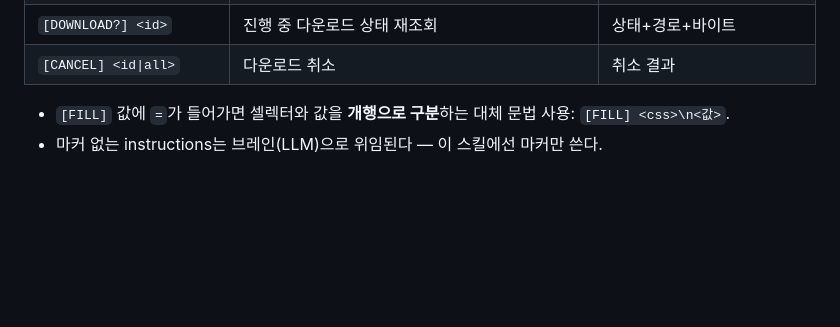
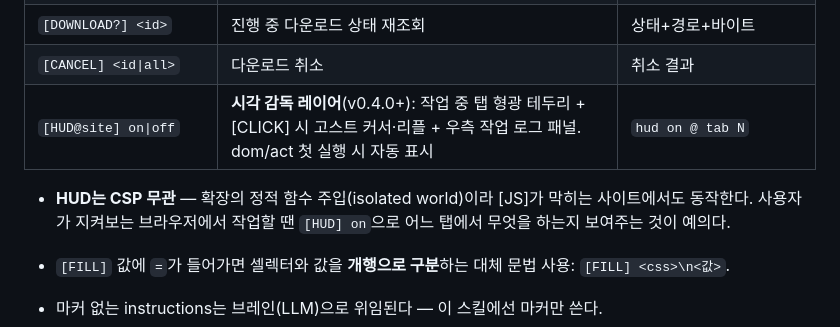
Before and after one commit to DureClaw/webclaw, a Markdown page: docs/SKILL.md, the part around the change. Drawn GitHub-style; blank space fills up the shorter version.

Commit message:
docs: add [HUD] marker to skill document
Co-Authored-By: Claude Fable 5 <noreply@anthropic.com>
Claude-Session: https://claude.ai/code/session_012RGG2y5HQUZaR2Rjb9aBu6

```diff
--- a/docs/SKILL.md
+++ b/docs/SKILL.md
@@ -53,6 +53,9 @@ curl -sf -H "Authorization: Bearer $SECRET" http://localhost:4000/api/task-resul
 | `[DOWNLOAD] <url> [:: <하위경로/파일명>]` | 세션 포함 실제 다운로드. **완료까지 대기** 후 최종 경로+바이트 반환 (120초 초과 시 `in_progress (id=N)`) | `download complete (id=N) → 경로 (N bytes)` |
 | `[DOWNLOAD?] <id>` | 진행 중 다운로드 상태 재조회 | 상태+경로+바이트 |
 | `[CANCEL] <id\|all>` | 다운로드 취소 | 취소 결과 |
+| `[HUD@site] on\|off` | **시각 감독 레이어**(v0.4.0+): 작업 중 탭 형광 테두리 + [CLICK] 시 고스트 커서·리플 + 우측 작업 로그 패널. dom/act 첫 실행 시 자동 표시 | `hud on @ tab N` |
+
+- **HUD는 CSP 무관** — 확장의 정적 함수 주입(isolated world)이라 [JS]가 막히는 사이트에서도 동작한다. 사용자가 지켜보는 브라우저에서 작업할 땐 `[HUD] on`으로 어느 탭에서 무엇을 하는지 보여주는 것이 예의다.
 
 - `[FILL]` 값에 ` = `가 들어가면 셀렉터와 값을 **개행으로 구분**하는 대체 문법 사용: `[FILL] <css>\n<값>`.
 - 마커 없는 instructions는 브레인(LLM)으로 위임된다 — 이 스킬에선 마커만 쓴다.
```
